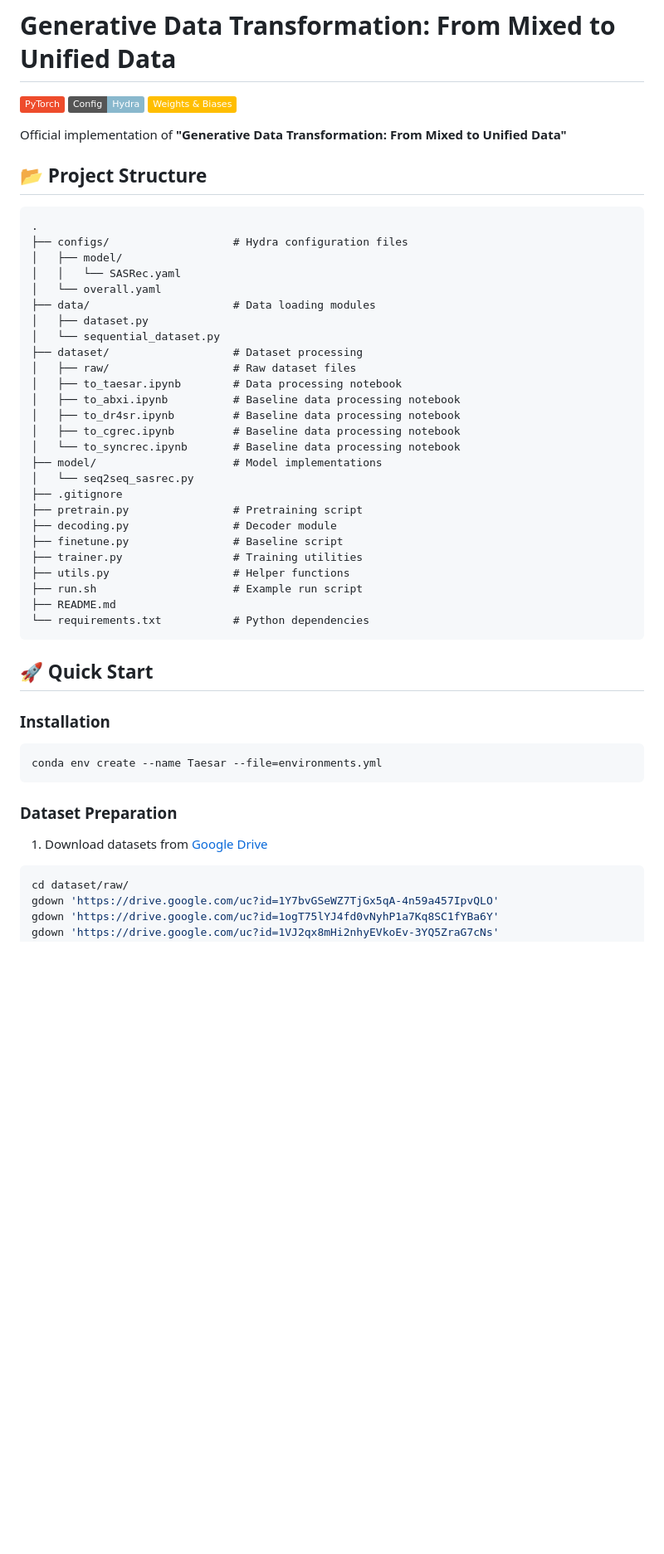
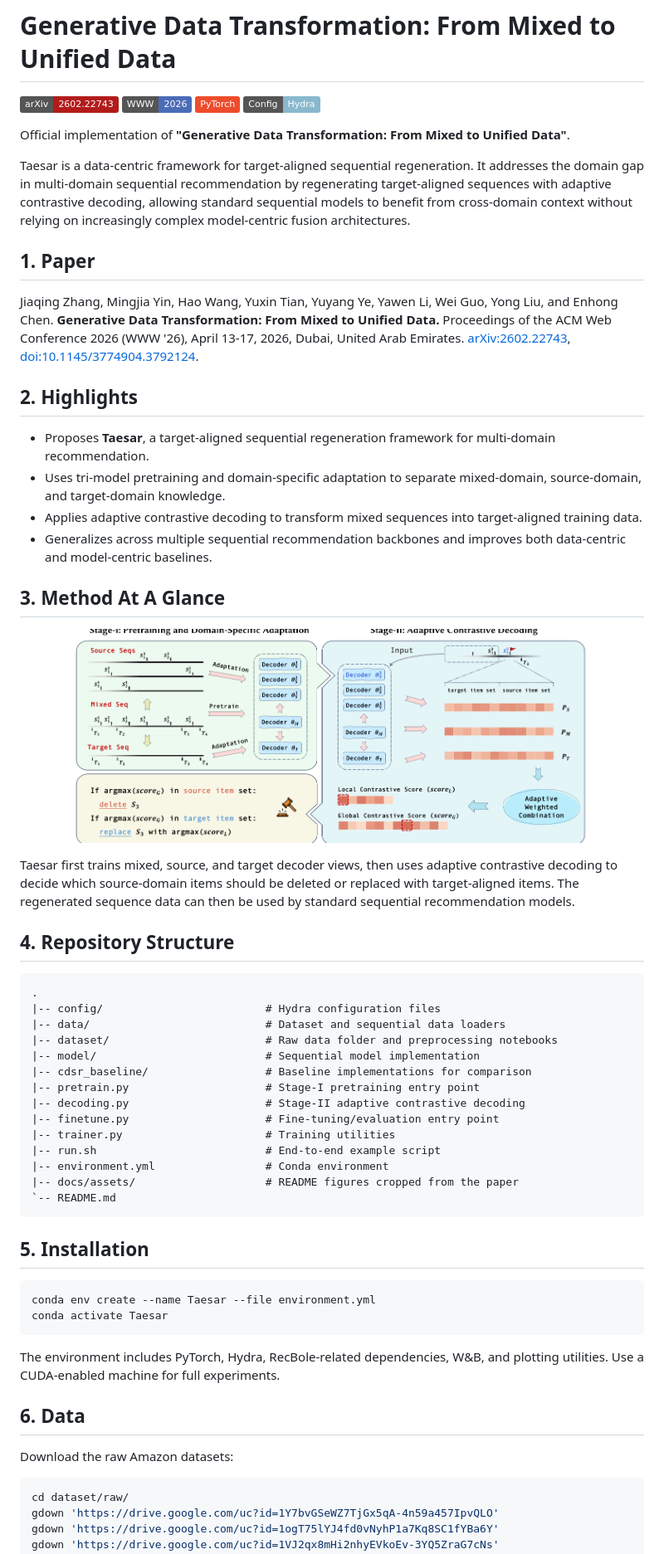
Before and after one commit to USTC-StarTeam/Taesar, a Markdown page: README.md, the part around one of its changes. Shown at 83% size. Drawn GitHub-style; pictures changed too: docs/assets/taesar-method-overview.png (added); badges without logos; blank space fills up the shorter version.

Commit message:
Polish academic paper README
Reorganize README and add paper figures/assets for the Taesar academic release.

````diff
--- a/README.md
+++ b/README.md
@@ -1,52 +1,63 @@
 # Generative Data Transformation: From Mixed to Unified Data
 
-[![PyTorch](https://img.shields.io/badge/PyTorch-%23EE4C2C.svg?logo=PyTorch)](https://pytorch.org/)
-[![Hydra](https://img.shields.io/badge/Config-Hydra-89b8cd)](https://hydra.cc/)
-[![Weights&Biases](https://img.shields.io/badge/Weights_&_Biases-FFBE00?logo=weightsandbiases)](https://wandb.ai/)
+[![arXiv](https://img.shields.io/badge/arXiv-2602.22743-b31b1b.svg)](https://arxiv.org/abs/2602.22743)
+[![WWW 2026](https://img.shields.io/badge/WWW-2026-4b6cb7.svg)](https://www2026.thewebconf.org/)
+[![PyTorch](https://img.shields.io/badge/PyTorch-EE4C2C.svg?logo=PyTorch&logoColor=white)](https://pytorch.org/)
+[![Hydra](https://img.shields.io/badge/Config-Hydra-89b8cd.svg)](https://hydra.cc/)
 
-Official implementation of **"Generative Data Transformation: From Mixed to Unified Data"**
+Official implementation of **"Generative Data Transformation: From Mixed to Unified Data"**.
 
-## 📂 Project Structure
+Taesar is a data-centric framework for target-aligned sequential regeneration. It addresses the domain gap in multi-domain sequential recommendation by regenerating target-aligned sequences with adaptive contrastive decoding, allowing standard sequential models to benefit from cross-domain context without relying on increasingly complex model-centric fusion architectures.
 
-```
+## 1. Paper
+
+Jiaqing Zhang, Mingjia Yin, Hao Wang, Yuxin Tian, Yuyang Ye, Yawen Li, Wei Guo, Yong Liu, and Enhong Chen. **Generative Data Transformation: From Mixed to Unified Data.** Proceedings of the ACM Web Conference 2026 (WWW '26), April 13-17, 2026, Dubai, United Arab Emirates. [arXiv:2602.22743](https://arxiv.org/abs/2602.22743), [doi:10.1145/3774904.3792124](https://doi.org/10.1145/3774904.3792124).
+
+## 2. Highlights
+
+- Proposes **Taesar**, a target-aligned sequential regeneration framework for multi-domain recommendation.
+- Uses tri-model pretraining and domain-specific adaptation to separate mixed-domain, source-domain, and target-domain knowledge.
+- Applies adaptive contrastive decoding to transform mixed sequences into target-aligned training data.
+- Generalizes across multiple sequential recommendation backbones and improves both data-centric and model-centric baselines.
+
+## 3. Method At A Glance
+
+![Taesar method overview](docs/assets/taesar-method-overview.png)
+
+Taesar first trains mixed, source, and target decoder views, then uses adaptive contrastive decoding to decide which source-domain items should be deleted or replaced with target-aligned items. The regenerated sequence data can then be used by standard sequential recommendation models.
+
+## 4. Repository Structure
+
+```text
 .
-├── configs/                   # Hydra configuration files
-│   ├── model/
-│   │   └── SASRec.yaml
-│   └── overall.yaml
-├── data/                      # Data loading modules
-│   ├── dataset.py
-│   └── sequential_dataset.py
-├── dataset/                   # Dataset processing
-│   ├── raw/                   # Raw dataset files
-│   ├── to_taesar.ipynb        # Data processing notebook
-│   ├── to_abxi.ipynb          # Baseline data processing notebook
-│   ├── to_dr4sr.ipynb         # Baseline data processing notebook
-│   ├── to_cgrec.ipynb         # Baseline data processing notebook
-│   └── to_syncrec.ipynb       # Baseline data processing notebook
-├── model/                     # Model implementations
-│   └── seq2seq_sasrec.py
-├── .gitignore
-├── pretrain.py                # Pretraining script
-├── decoding.py                # Decoder module
-├── finetune.py                # Baseline script
-├── trainer.py                 # Training utilities
-├── utils.py                   # Helper functions
-├── run.sh                     # Example run script
-├── README.md
-└── requirements.txt           # Python dependencies
+|-- config/                         # Hydra configuration files
+|-- data/                           # Dataset and sequential data loaders
+|-- dataset/                        # Raw data folder and preprocessing notebooks
+|-- model/                          # Sequential model implementation
+|-- cdsr_baseline/                  # Baseline implementations for comparison
+|-- pretrain.py                     # Stage-I pretraining entry point
+|-- decoding.py                     # Stage-II adaptive contrastive decoding
+|-- finetune.py                     # Fine-tuning/evaluation entry point
+|-- trainer.py                      # Training utilities
+|-- run.sh                          # End-to-end example script
+|-- environment.yml                 # Conda environment
+|-- docs/assets/                    # README figures cropped from the paper
+`-- README.md
 ```
 
+## 5. Installation
 
-## 🚀 Quick Start
-
-### Installation
 ```bash
-conda env create --name Taesar --file=environments.yml
+conda env create --name Taesar --file environment.yml
+conda activate Taesar
 ```
 
-### Dataset Preparation
-1. Download datasets from [Google Drive](https://drive.google.com/drive/folders/1b3F9FOi8X8BqUUZ0E2Aii4Ud8kEZvQbP)
+The environment includes PyTorch, Hydra, RecBole-related dependencies, W&B, and plotting utilities. Use a CUDA-enabled machine for full experiments.
+
+## 6. Data
+
+Download the raw Amazon datasets:
+
 ```bash
 cd dataset/raw/
 gdown 'https://drive.google.com/uc?id=1Y7bvGSeWZ7TjGx5qA-4n59a457IpvQLO'
````
Also changed, not shown: other parts of README.md (+70 -15 lines), docs/assets/taesar-data-statistics.png (added), docs/assets/taesar-main-results.png (added).
